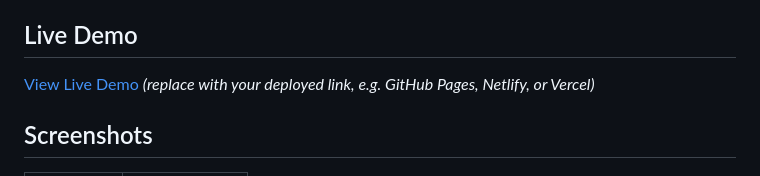
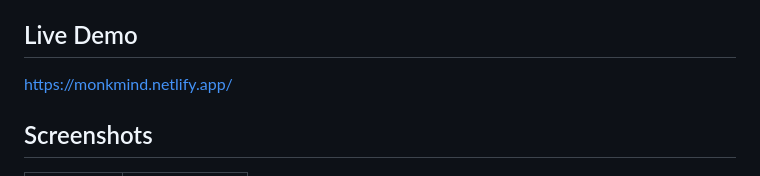
Before and after one commit to AdiTheGreat01/MonkMind, a Markdown page: README.md, the part around the change. Drawn GitHub-style.

```diff
--- a/README.md
+++ b/README.md
@@ -10,7 +10,7 @@ There's no backend here by design. All data (users, quizzes, and quiz attempts)
 
 ## Live Demo
 
-[View Live Demo](#) *(replace with your deployed link, e.g. GitHub Pages, Netlify, or Vercel)*
+https://monkmind.netlify.app/
 
 ## Screenshots
 
```
